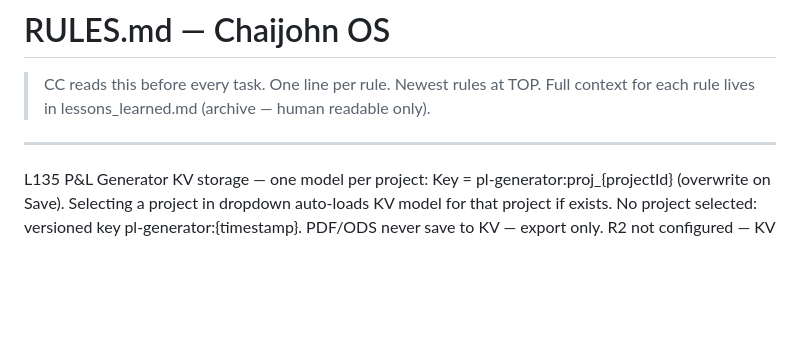
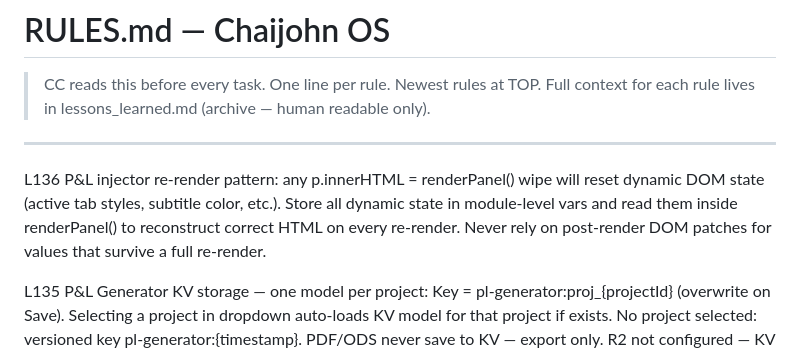
Before and after one commit to Csmittee/chaijohn-personal, a Markdown page: RULES.md, the part around the change. GitHub-like rendering; blank space fills up the shorter version.

Commit message:
docs: archive fix-pl-generator-p1b, RULES L136, PROJECT_STATE update
https://claude.ai/code/session_01PREVcKuFiZL3MZYeQQ7vNg

```diff
--- a/RULES.md
+++ b/RULES.md
@@ -3,6 +3,11 @@
 > Full context for each rule lives in lessons_learned.md (archive — human readable only).
 
 ---
+
+L136  P&L injector re-render pattern: any p.innerHTML = renderPanel() wipe will reset dynamic DOM state
+      (active tab styles, subtitle color, etc.). Store all dynamic state in module-level vars and read
+      them inside renderPanel() to reconstruct correct HTML on every re-render. Never rely on post-render
+      DOM patches for values that survive a full re-render.
 
 L135  P&L Generator KV storage — one model per project: Key = pl-generator:proj_{projectId} (overwrite on Save).
       Selecting a project in dropdown auto-loads KV model for that project if exists.
```
Also changed, not shown: PROJECT_STATE.md (+1 -1 lines), docs/prompts/CC_PROMPT_fix-pl-generator-p1b.md (added, +105 -0 lines).
